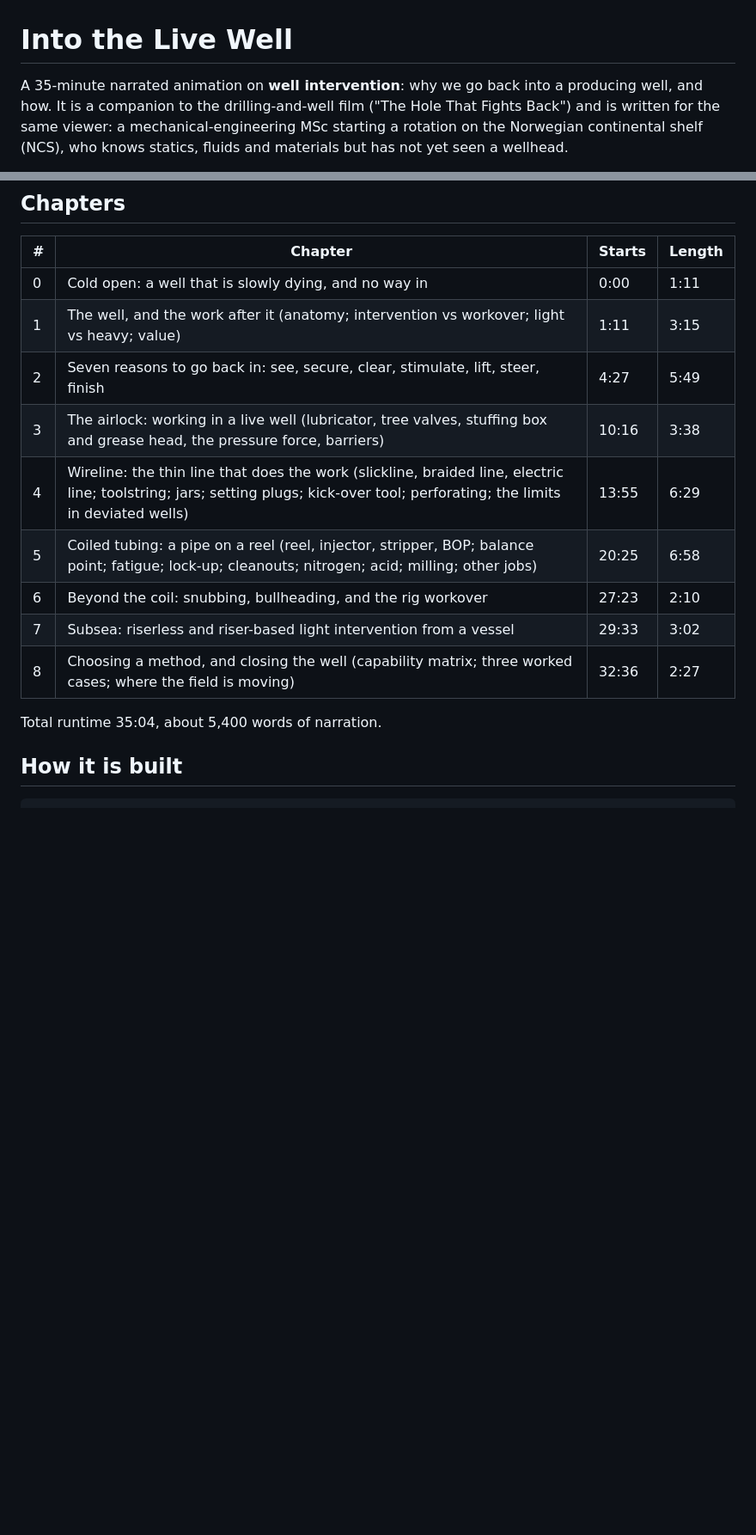
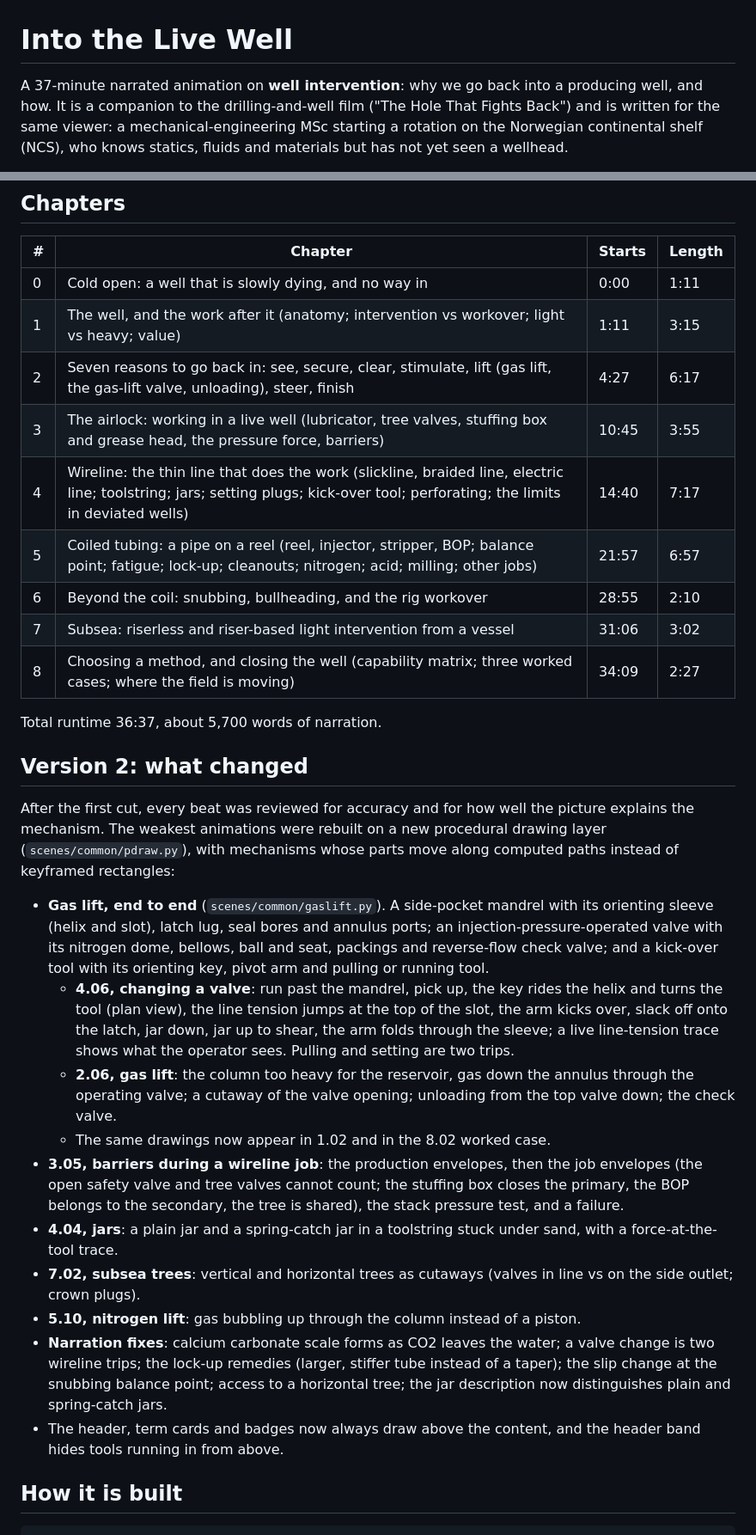
Before and after one commit to kristjohns/Drilling-Well-Course, a Markdown page: well-intervention-video/README.md, 2 parts joined by grey strips. Shown at 86% size. Rendered like a GitHub page; blank space fills up the shorter version.

Commit message:
README: version 2 notes and updated chapter timings
Co-Authored-By: Claude Opus 5.5 <noreply@anthropic.com>
Claude-Session: https://claude.ai/code/session_01TpTRALAYeFcagy2cX5NSP1

```diff
--- a/well-intervention-video/README.md
+++ b/well-intervention-video/README.md
@@ -1,6 +1,6 @@
 # Into the Live Well
 
-A 35-minute narrated animation on **well intervention**: why we go back into a producing well, and how. It is a companion to
+A 37-minute narrated animation on **well intervention**: why we go back into a producing well, and how. It is a companion to
 the drilling-and-well film ("The Hole That Fights Back") and is written for the same viewer: a mechanical-engineering MSc
 starting a rotation on the Norwegian continental shelf (NCS), who knows statics, fluids and materials but has not yet seen a
 wellhead.
@@ -40,15 +40,41 @@ Plain-text companions, generated from the script:
 |---|---|---|---|
 | 0 | Cold open: a well that is slowly dying, and no way in | 0:00 | 1:11 |
 | 1 | The well, and the work after it (anatomy; intervention vs workover; light vs heavy; value) | 1:11 | 3:15 |
-| 2 | Seven reasons to go back in: see, secure, clear, stimulate, lift, steer, finish | 4:27 | 5:49 |
-| 3 | The airlock: working in a live well (lubricator, tree valves, stuffing box and grease head, the pressure force, barriers) | 10:16 | 3:38 |
-| 4 | Wireline: the thin line that does the work (slickline, braided line, electric line; toolstring; jars; setting plugs; kick-over tool; perforating; the limits in deviated wells) | 13:55 | 6:29 |
-| 5 | Coiled tubing: a pipe on a reel (reel, injector, stripper, BOP; balance point; fatigue; lock-up; cleanouts; nitrogen; acid; milling; other jobs) | 20:25 | 6:58 |
-| 6 | Beyond the coil: snubbing, bullheading, and the rig workover | 27:23 | 2:10 |
-| 7 | Subsea: riserless and riser-based light intervention from a vessel | 29:33 | 3:02 |
-| 8 | Choosing a method, and closing the well (capability matrix; three worked cases; where the field is moving) | 32:36 | 2:27 |
+| 2 | Seven reasons to go back in: see, secure, clear, stimulate, lift (gas lift, the gas-lift valve, unloading), steer, finish | 4:27 | 6:17 |
+| 3 | The airlock: working in a live well (lubricator, tree valves, stuffing box and grease head, the pressure force, barriers) | 10:45 | 3:55 |
+| 4 | Wireline: the thin line that does the work (slickline, braided line, electric line; toolstring; jars; setting plugs; kick-over tool; perforating; the limits in deviated wells) | 14:40 | 7:17 |
+| 5 | Coiled tubing: a pipe on a reel (reel, injector, stripper, BOP; balance point; fatigue; lock-up; cleanouts; nitrogen; acid; milling; other jobs) | 21:57 | 6:57 |
+| 6 | Beyond the coil: snubbing, bullheading, and the rig workover | 28:55 | 2:10 |
+| 7 | Subsea: riserless and riser-based light intervention from a vessel | 31:06 | 3:02 |
+| 8 | Choosing a method, and closing the well (capability matrix; three worked cases; where the field is moving) | 34:09 | 2:27 |
 
-Total runtime 35:04, about 5,400 words of narration.
+Total runtime 36:37, about 5,700 words of narration.
+
+## Version 2: what changed
+
+After the first cut, every beat was reviewed for accuracy and for how well the picture explains the mechanism. The weakest
+animations were rebuilt on a new procedural drawing layer (`scenes/common/pdraw.py`), with mechanisms whose parts move along
+computed paths instead of keyframed rectangles:
+
+* **Gas lift, end to end** (`scenes/common/gaslift.py`). A side-pocket mandrel with its orienting sleeve (helix and slot),
+  latch lug, seal bores and annulus ports; an injection-pressure-operated valve with its nitrogen dome, bellows, ball and seat,
+  packings and reverse-flow check valve; and a kick-over tool with its orienting key, pivot arm and pulling or running tool.
+  - **4.06, changing a valve**: run past the mandrel, pick up, the key rides the helix and turns the tool (plan view), the
+    line tension jumps at the top of the slot, the arm kicks over, slack off onto the latch, jar down, jar up to shear, the
+    arm folds through the sleeve; a live line-tension trace shows what the operator sees. Pulling and setting are two trips.
+  - **2.06, gas lift**: the column too heavy for the reservoir, gas down the annulus through the operating valve; a cutaway of
+    the valve opening; unloading from the top valve down; the check valve.
+  - The same drawings now appear in 1.02 and in the 8.02 worked case.
+* **3.05, barriers during a wireline job**: the production envelopes, then the job envelopes (the open safety valve and tree
+  valves cannot count; the stuffing box closes the primary, the BOP belongs to the secondary, the tree is shared), the stack
+  pressure test, and a failure.
+* **4.04, jars**: a plain jar and a spring-catch jar in a toolstring stuck under sand, with a force-at-the-tool trace.
+* **7.02, subsea trees**: vertical and horizontal trees as cutaways (valves in line vs on the side outlet; crown plugs).
+* **5.10, nitrogen lift**: gas bubbling up through the column instead of a piston.
+* **Narration fixes**: calcium carbonate scale forms as CO2 leaves the water; a valve change is two wireline trips; the lock-up
+  remedies (larger, stiffer tube instead of a taper); the slip change at the snubbing balance point; access to a horizontal tree;
+  the jar description now distinguishes plain and spring-catch jars.
+* The header, term cards and badges now always draw above the content, and the header band hides tools running in from above.
 
 ## How it is built
 
```
